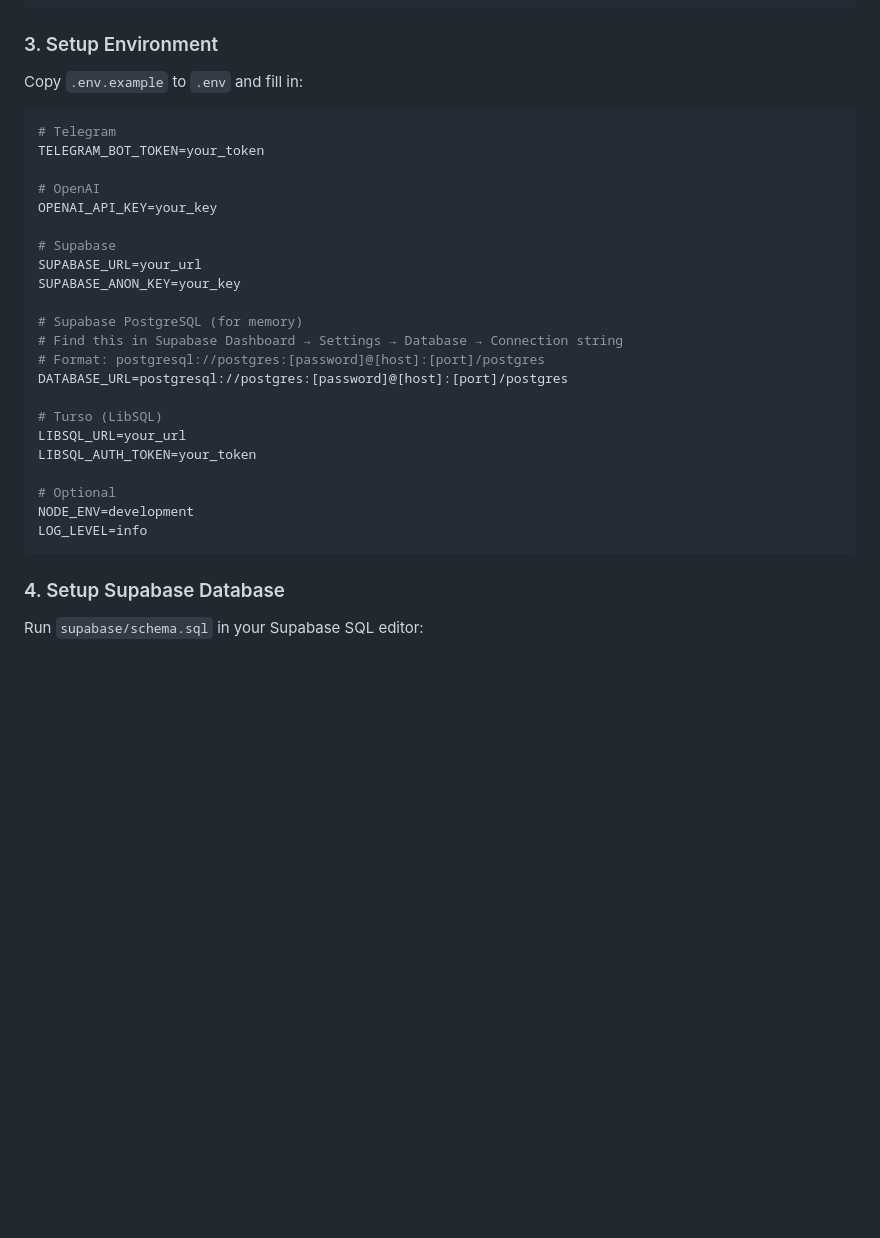
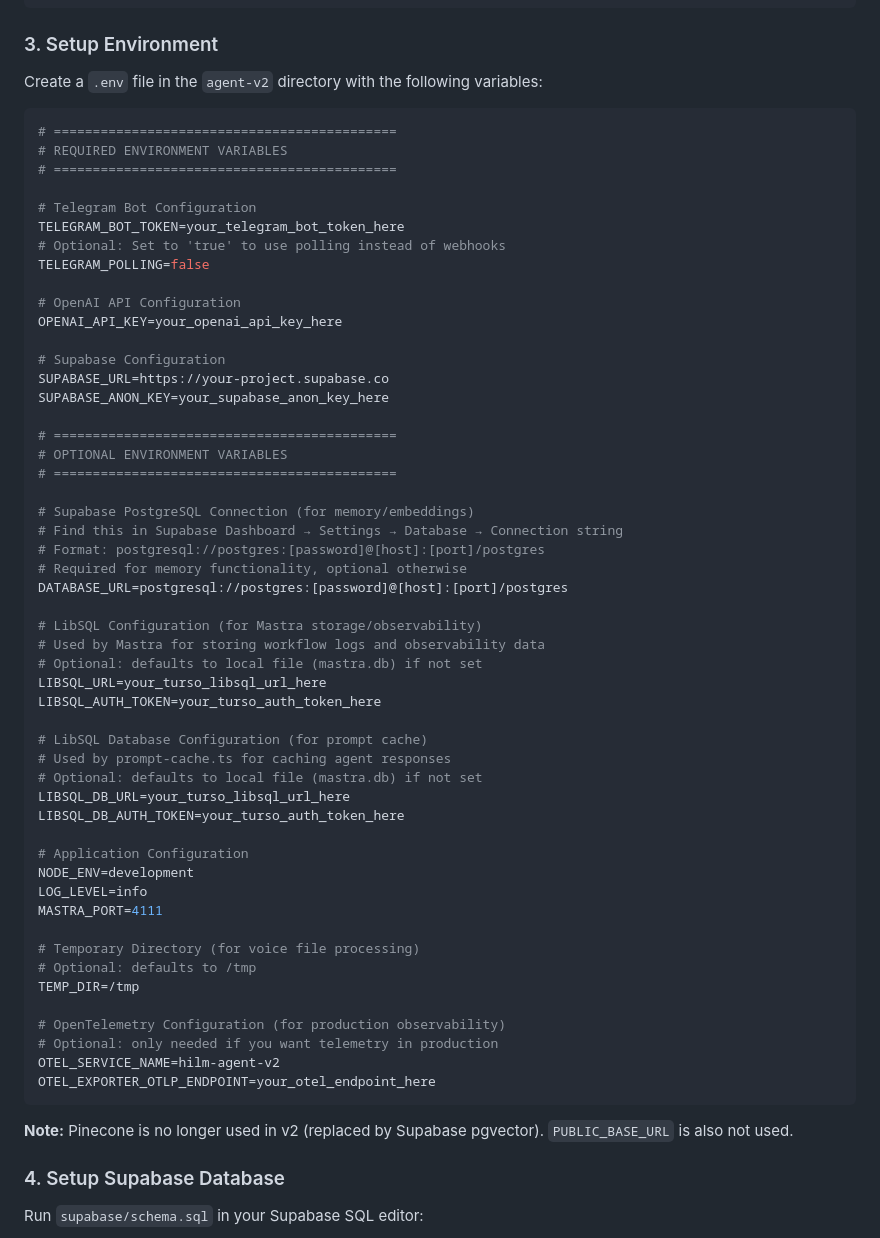
Before and after one commit to omarkhairy21/hilmai, a Markdown page: agent-v2/README.md, the part around the change. GitHub-like rendering; blank space fills up the shorter version.

Commit message:
Update README with environment variable setup and configuration details
- Revised the environment variable section to provide clearer instructions for creating the `.env` file and filling in required variables.
- Added detailed descriptions for Telegram, OpenAI, Supabase, and LibSQL configurations, including optional settings for improved functionality.
- Noted the removal of Pinecone in favor of Supabase pgvector, streamlining the setup process.

These updates enhance clarity for developers setting up the project, ensuring a smoother onboarding experience.

````diff
--- a/agent-v2/README.md
+++ b/agent-v2/README.md
@@ -110,32 +110,63 @@ yarn install
 
 ### 3. Setup Environment
 
-Copy `.env.example` to `.env` and fill in:
+Create a `.env` file in the `agent-v2` directory with the following variables:
 
 ```bash
-# Telegram
-TELEGRAM_BOT_TOKEN=your_token
+# ============================================
+# REQUIRED ENVIRONMENT VARIABLES
+# ============================================
 
-# OpenAI
-OPENAI_API_KEY=your_key
+# Telegram Bot Configuration
+TELEGRAM_BOT_TOKEN=your_telegram_bot_token_here
+# Optional: Set to 'true' to use polling instead of webhooks
+TELEGRAM_POLLING=false
 
-# Supabase
-SUPABASE_URL=your_url
-SUPABASE_ANON_KEY=your_key
+# OpenAI API Configuration
+OPENAI_API_KEY=your_openai_api_key_here
 
-# Supabase PostgreSQL (for memory)
+# Supabase Configuration
+SUPABASE_URL=https://your-project.supabase.co
+SUPABASE_ANON_KEY=your_supabase_anon_key_here
+
+# ============================================
+# OPTIONAL ENVIRONMENT VARIABLES
+# ============================================
+
+# Supabase PostgreSQL Connection (for memory/embeddings)
 # Find this in Supabase Dashboard → Settings → Database → Connection string
 # Format: postgresql://postgres:[password]@[host]:[port]/postgres
+# Required for memory functionality, optional otherwise
 DATABASE_URL=postgresql://postgres:[password]@[host]:[port]/postgres
 
-# Turso (LibSQL)
-LIBSQL_URL=your_url
-LIBSQL_AUTH_TOKEN=your_token
+# LibSQL Configuration (for Mastra storage/observability)
+# Used by Mastra for storing workflow logs and observability data
+# Optional: defaults to local file (mastra.db) if not set
+LIBSQL_URL=your_turso_libsql_url_here
+LIBSQL_AUTH_TOKEN=your_turso_auth_token_here
 
-# Optional
+# LibSQL Database Configuration (for prompt cache)
+# Used by prompt-cache.ts for caching agent responses
+# Optional: defaults to local file (mastra.db) if not set
+LIBSQL_DB_URL=your_turso_libsql_url_here
+LIBSQL_DB_AUTH_TOKEN=your_turso_auth_token_here
+
+# Application Configuration
 NODE_ENV=development
 LOG_LEVEL=info
+MASTRA_PORT=4111
+
+# Temporary Directory (for voice file processing)
+# Optional: defaults to /tmp
+TEMP_DIR=/tmp
+
+# OpenTelemetry Configuration (for production observability)
+# Optional: only needed if you want telemetry in production
+OTEL_SERVICE_NAME=hilm-agent-v2
+OTEL_EXPORTER_OTLP_ENDPOINT=your_otel_endpoint_here
 ```
+
+**Note:** Pinecone is no longer used in v2 (replaced by Supabase pgvector). `PUBLIC_BASE_URL` is also not used.
 
 ### 4. Setup Supabase Database
 
````
